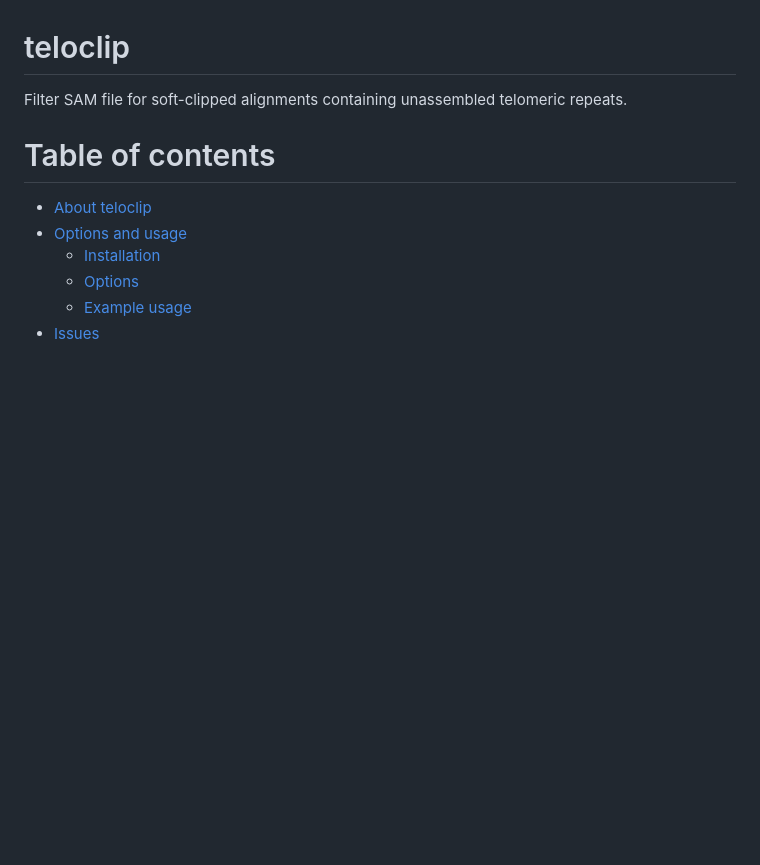
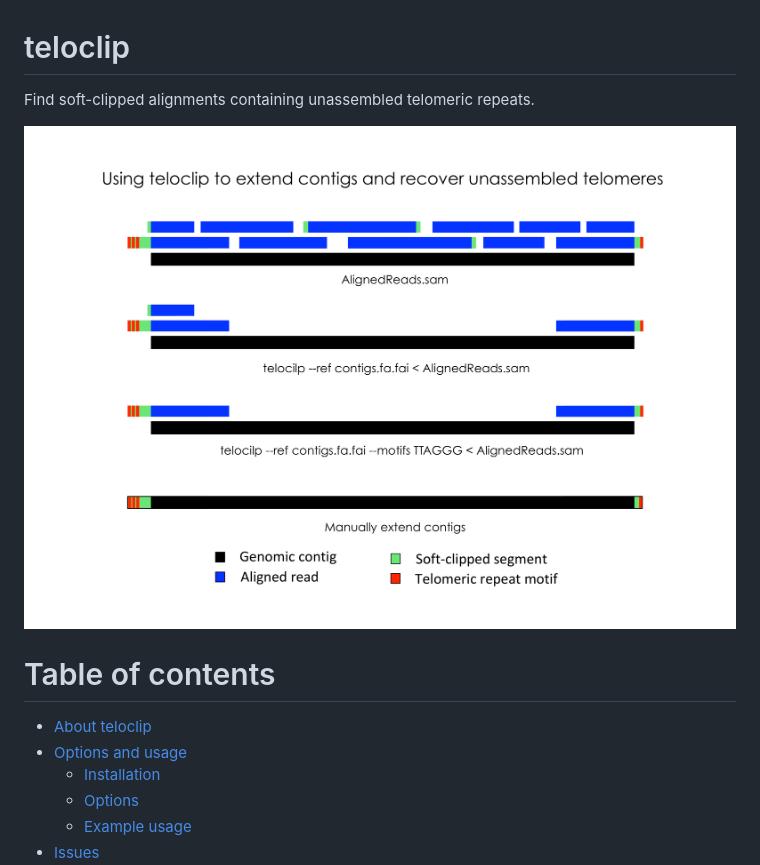
Before and after one commit to Adamtaranto/teloclip, a Markdown page: README.md, the part around the change. Rendered like a GitHub page; pictures changed too: docs/teloclip_example_graphic.png (added); blank space fills up the shorter version.

Commit message:
Test graphic abstract

```diff
--- a/README.md
+++ b/README.md
@@ -1,8 +1,13 @@
 # teloclip
 
-Filter SAM file for soft-clipped alignments containing unassembled telomeric repeats.
+Find soft-clipped alignments containing unassembled telomeric repeats.
+
+
+![teloclip_example](docs/teloclip_example_graphic.png)
+
 
 # Table of contents
+
 * [About teloclip](#about-teloclip)
 * [Options and usage](#options-and-usage)
     * [Installation](#installation)
```
